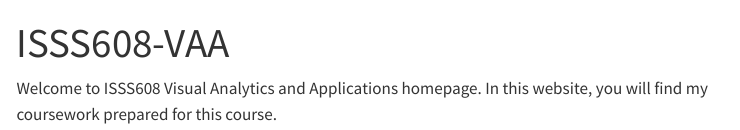
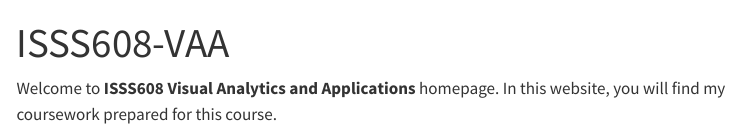
Before and after one commit to rachyrm/ISSS608-VAA, a Quarto document (index.qmd): the page in a window 1100 px wide, from its top. Rendered offline with R 4.5, knitr and Pandoc in place of Quarto, with nearby package versions; menus at the side of the page are left out.

Commit message:
commit after revising index and yml files.

```diff
--- a/_quarto.yml
+++ b/_quarto.yml
@@ -5,13 +5,18 @@ website:
   title: "ISSS608-VAA"
   navbar:
     left:
-      - href: index.qmd
-        text: Home
-      - about.qmd
+    - text: "Hands-On Exercise"
+      menu:
+      - text: "Hands-On Exercise 1"
+        href: "Hands-on_Ex/Hands-on_Ex01/Hands-on_Ex01.html"
+    right:
+    - href: index.qmd
+      text: Home
+    - about.qmd
 
 format:
   html:
-    theme: cosmo
+    theme: morph
     css: styles.css
     toc: true
 
--- a/index.qmd
+++ b/index.qmd
@@ -2,4 +2,4 @@
 title: "ISSS608-VAA"
 ---
 
-Welcome to ISSS608 Visual Analytics and Applications homepage. In this website, you will find my coursework prepared for this course.
+Welcome to **ISSS608 Visual Analytics and Applications** homepage. In this website, you will find my coursework prepared for this course.
```
Also changed, not shown: 3 other files.
